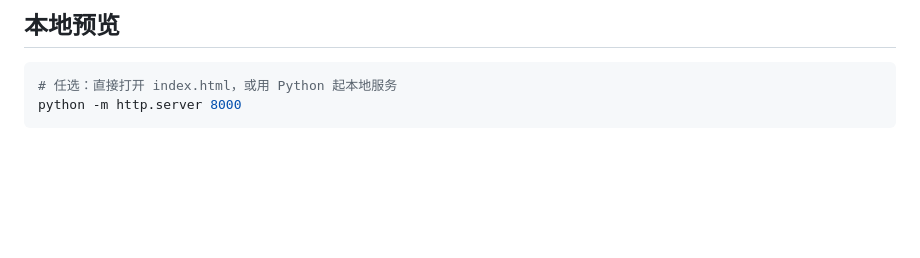
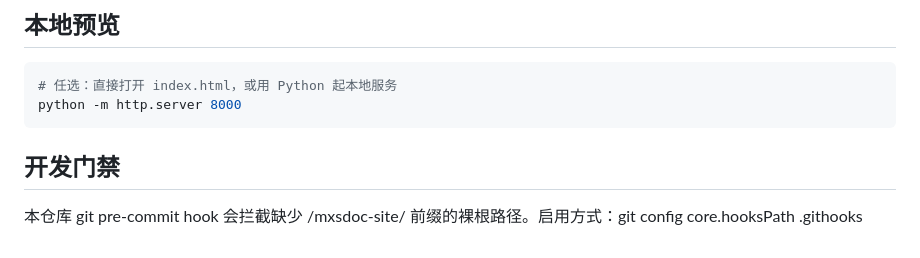
Before and after one commit to ptreezh/mxsdoc-site, a Markdown page: README.md, the part around the change. Rendered like a GitHub page; blank space fills up the shorter version.

Commit message:
docs: README 补充开发门禁说明

````diff
--- a/README.md
+++ b/README.md
@@ -49,3 +49,5 @@
 # 任选：直接打开 index.html，或用 Python 起本地服务
 python -m http.server 8000
 ```
+## 开发门禁
+本仓库 git pre-commit hook 会拦截缺少 /mxsdoc-site/ 前缀的裸根路径。启用方式：git config core.hooksPath .githooks
````
